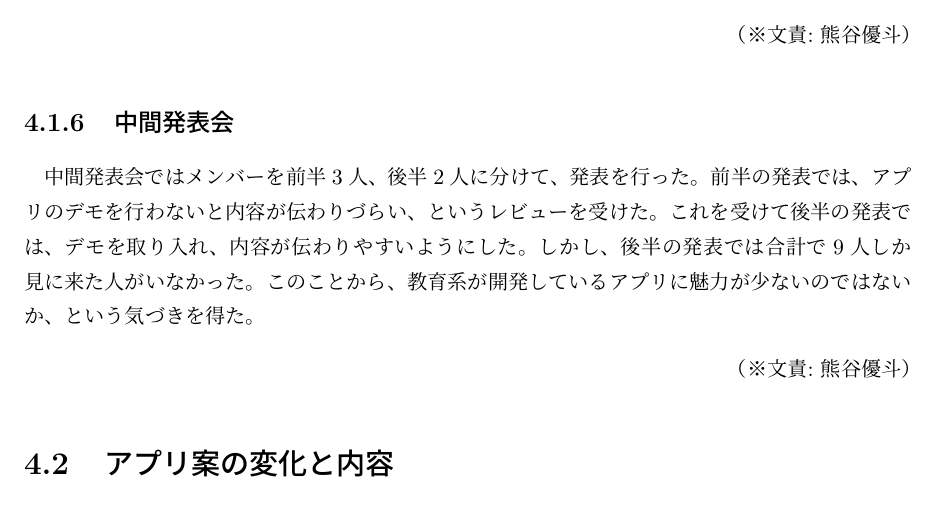
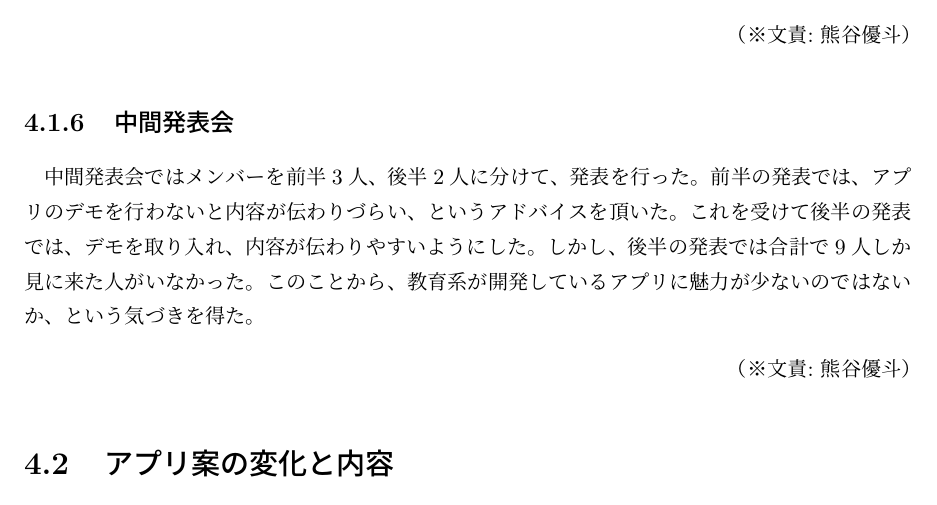
Before and after one commit to FUNPBL2015/edu_groupreport, a LaTeX thesis (group.tex): part of page 15 of 54, cut so that both start at the same text. Compiled offline with pLaTeX and dvipdfmx.

Commit message:
4.1.6のokn先生レビューを反映

```diff
--- a/group.tex
+++ b/group.tex
@@ -253,7 +253,7 @@ I would like to plan for differentiation with the software because the suggestio
 \bunseki{熊谷優斗}
 
 \subsection{中間発表会}
-\par 中間発表会ではメンバーを前半3人、後半2人に分けて、発表を行った。前半の発表では、アプリのデモを行わないと内容が伝わりづらい、というレビューを受けた。これを受けて後半の発表では、デモを取り入れ、内容が伝わりやすいようにした。しかし、後半の発表では合計で9人しか見に来た人がいなかった。このことから、教育系が開発しているアプリに魅力が少ないのではないか、という気づきを得た。
+\par 中間発表会ではメンバーを前半3人、後半2人に分けて、発表を行った。前半の発表では、アプリのデモを行わないと内容が伝わりづらい、というアドバイスを頂いた。これを受けて後半の発表では、デモを取り入れ、内容が伝わりやすいようにした。しかし、後半の発表では合計で9人しか見に来た人がいなかった。このことから、教育系が開発しているアプリに魅力が少ないのではないか、という気づきを得た。
 
 \bunseki{熊谷優斗}
 
```
